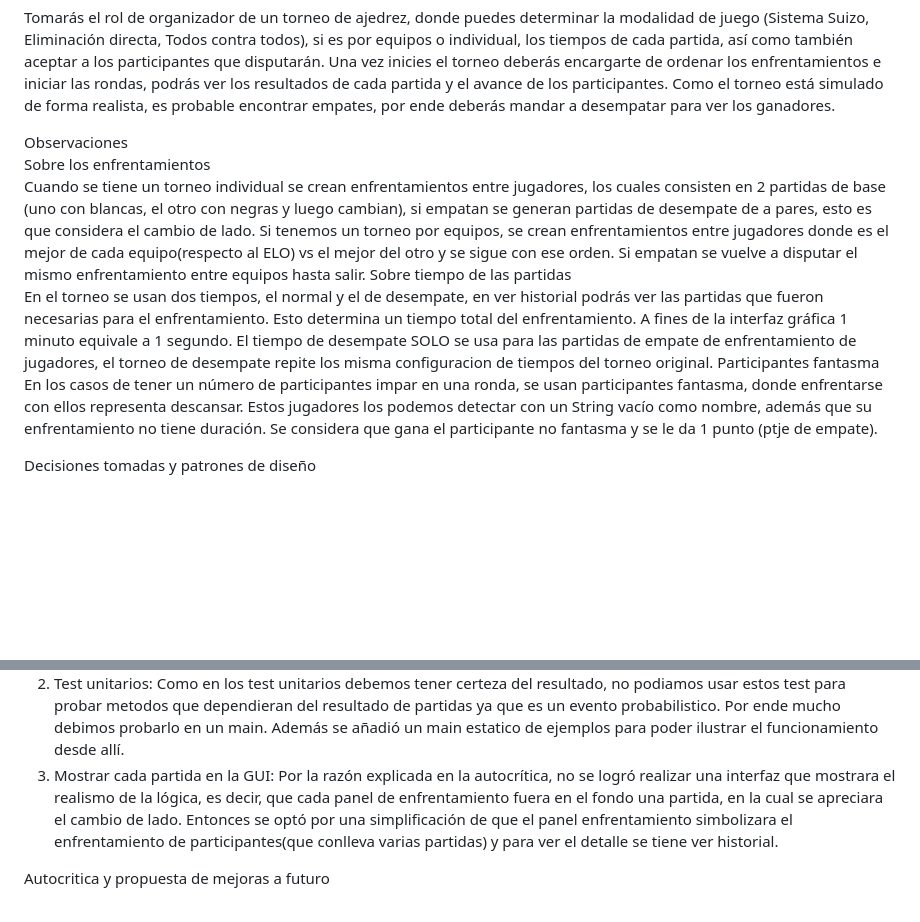
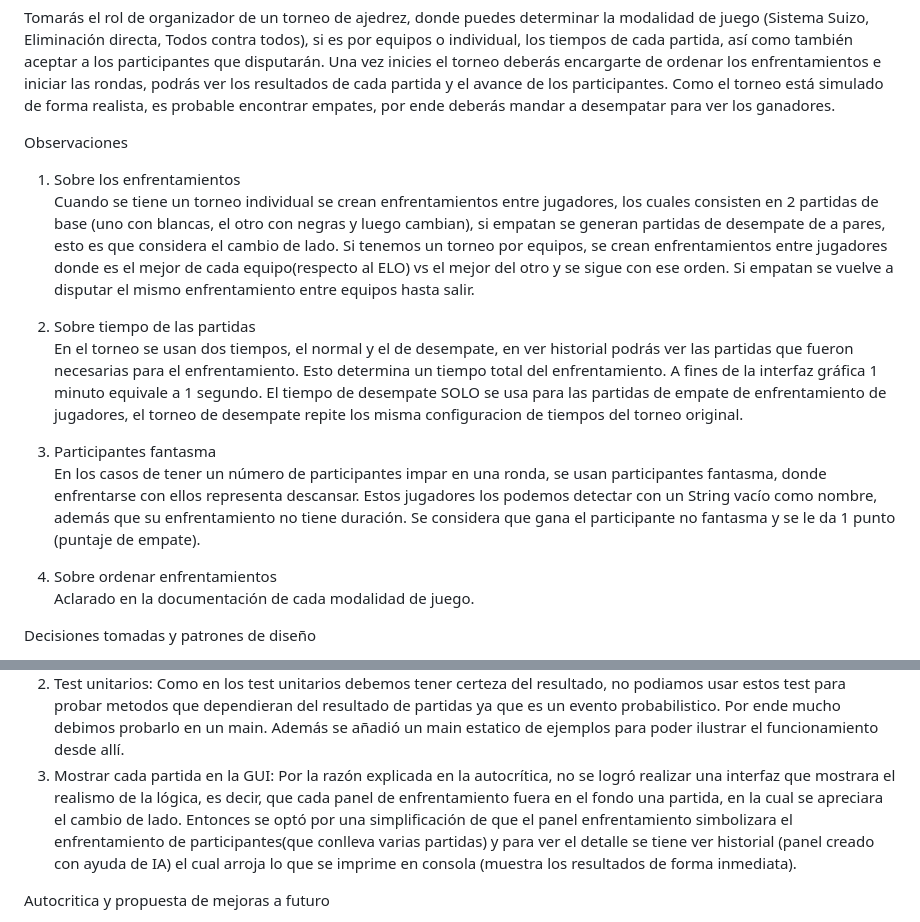
Before and after one commit to SerranoSimon/proyecto_final, a Markdown page: README.md, 2 parts joined by grey strips. Rendered like a GitHub page; blank space fills up the shorter version.

Commit message:
Update README.md
detalles informe

```diff
--- a/README.md
+++ b/README.md
@@ -10,12 +10,20 @@ de cada partida, así como también aceptar a los participantes que disputarán.
 partida y el avance de los participantes. Como el torneo está simulado de forma realista, es probable encontrar empates, por ende deberás mandar a desempatar para ver los ganadores.
 
 Observaciones
-  Sobre los enfrentamientos
-  Cuando se tiene un torneo individual se crean enfrentamientos entre jugadores, los cuales consisten en 2 partidas de base (uno con blancas, el otro con negras y luego cambian), si empatan se generan partidas de desempate de a pares, esto es que considera el cambio de lado. Si tenemos un torneo por equipos, se crean enfrentamientos entre jugadores donde es el mejor de cada equipo(respecto al ELO) vs el mejor del otro y se sigue con ese orden. Si empatan se vuelve a disputar el mismo enfrentamiento entre equipos hasta salir.
-  Sobre tiempo de las partidas
-  En el torneo se usan dos tiempos, el normal y el de desempate, en ver historial podrás ver las partidas que fueron necesarias para el enfrentamiento. Esto determina un tiempo total del enfrentamiento. A fines de la interfaz gráfica 1 minuto equivale a 1 segundo. El tiempo de desempate SOLO se usa para las partidas de empate de enfrentamiento de jugadores, el torneo de desempate repite los misma configuracion de tiempos del torneo original.
-  Participantes fantasma
-  En los casos de tener un número de participantes impar en una ronda, se usan participantes fantasma, donde enfrentarse con ellos representa descansar. Estos jugadores los podemos detectar con un String vacío como nombre, además que su enfrentamiento no tiene duración. Se considera que gana el participante no fantasma y se le da 1 punto (ptje de empate).
+
+1. Sobre los enfrentamientos
+   Cuando se tiene un torneo individual se crean enfrentamientos entre jugadores, los cuales consisten en 2 partidas de base (uno con blancas, el otro con negras y luego cambian), si empatan se generan partidas     de desempate de a pares, esto es que considera el cambio de lado. Si tenemos un torneo por equipos, se crean enfrentamientos entre jugadores donde es el mejor de cada equipo(respecto al ELO) vs el mejor del      otro y se sigue con ese orden. Si empatan se vuelve a disputar el mismo enfrentamiento entre equipos hasta salir.
+
+2. Sobre tiempo de las partidas
+   En el torneo se usan dos tiempos, el normal y el de desempate, en ver historial podrás ver las partidas que fueron necesarias para el enfrentamiento. Esto determina un tiempo total del enfrentamiento. A fines    de la interfaz gráfica 1 minuto equivale a 1 segundo. El tiempo de desempate SOLO se usa para las partidas de empate de enfrentamiento de jugadores, el torneo de desempate repite los misma configuracion de       tiempos del torneo original.
+
+3. Participantes fantasma
+   En los casos de tener un número de participantes impar en una ronda, se usan participantes fantasma, donde enfrentarse con ellos representa descansar. Estos jugadores los podemos detectar con un String vacío     como nombre, además que su enfrentamiento no tiene duración. Se considera que gana el participante no fantasma y se le da 1 punto (puntaje de empate).
+
+ 4. Sobre ordenar enfrentamientos
+    Aclarado en la documentación de cada modalidad de juego.
+
+
 
 Decisiones tomadas y patrones de diseño
 
@@ -27,5 +35,5 @@ Problemas encontrados y sus soluciones
 2. Test unitarios: Como en los test unitarios debemos tener certeza del resultado, no podiamos usar estos test para probar metodos que dependieran del resultado de partidas ya que es un evento probabilistico. Por ende mucho debimos probarlo en un main. Además se añadió un main estatico de ejemplos para poder ilustrar el funcionamiento desde allí.
-3. Mostrar cada partida en la GUI: Por la razón explicada en la autocrítica, no se logró realizar una interfaz que mostrara el realismo de la lógica, es decir, que cada panel de enfrentamiento fuera en el fondo una partida, en la cual se apreciara el cambio de lado. Entonces se optó por una simplificación de que el panel enfrentamiento simbolizara el enfrentamiento de participantes(que conlleva varias partidas) y para ver el detalle se tiene ver historial.
+3. Mostrar cada partida en la GUI: Por la razón explicada en la autocrítica, no se logró realizar una interfaz que mostrara el realismo de la lógica, es decir, que cada panel de enfrentamiento fuera en el fondo una partida, en la cual se apreciara el cambio de lado. Entonces se optó por una simplificación de que el panel enfrentamiento simbolizara el enfrentamiento de participantes(que conlleva varias partidas) y para ver el detalle se tiene ver historial (panel creado con ayuda de IA) el cual arroja lo que se imprime en consola (muestra los resultados de forma inmediata).
 
 Autocritica y propuesta de mejoras a futuro
 
```
Also changed, not shown: other parts of README.md (+1 -1 lines).
